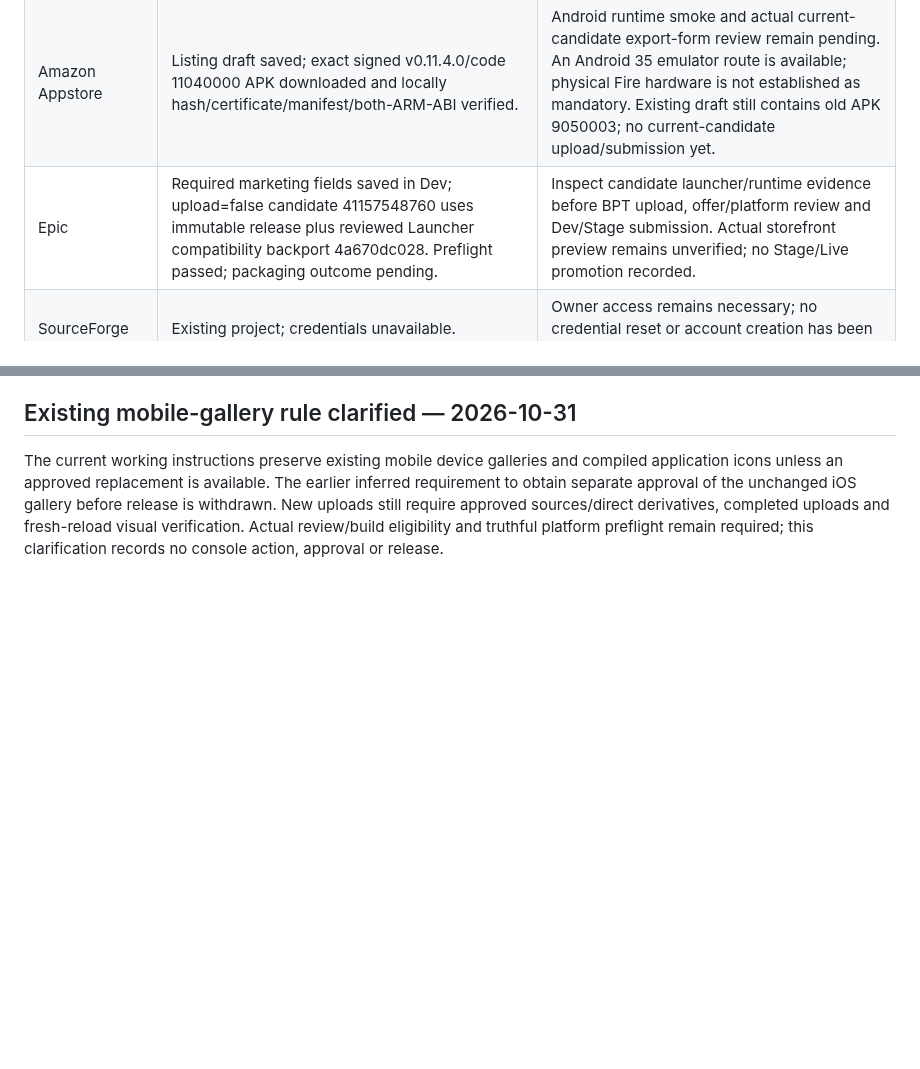
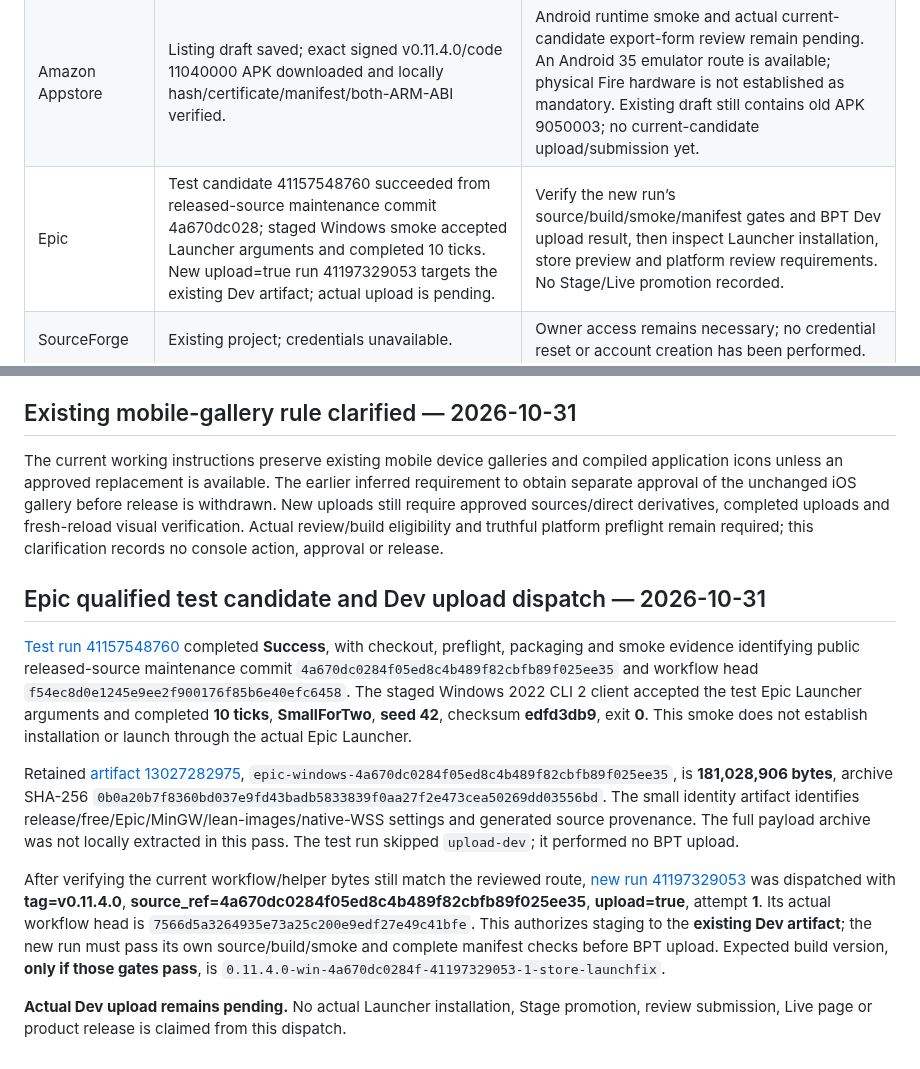
Before and after one commit to Globulation2/glob2-marketing, a Markdown page: planning/approved-storefront-rollout.md, 2 parts joined by grey strips. GitHub-like rendering; blank space fills up the shorter version.

Commit message:
Record Epic test qualification and Dev upload dispatch
Capture successful immutable-source test run41157548760, staged Windows Launcher-argument smoke, exact checksum and retained artifact/source identity. Distinguish synthetic argument acceptance from actual Launcher installation, and retain the limits of small identity-artifact inspection.

Record new upload=true run41197329053 with reviewed unchanged workflow provenance, exact head/source/tag and conditional expected build version. Actual BPT Dev upload remains pending behind new-run gates; no Stage, review, Live or release claim. Updated current ledger/task dependencies and preserved concurrent domain work.

```diff
--- a/planning/approved-storefront-rollout.md
+++ b/planning/approved-storefront-rollout.md
@@ -115,7 +115,7 @@ The following actions are now authorized; their dependencies and results remain
 | Mac App Store | 0.11.2 submitted; Waiting for Review, same build 2026101101, automatic release after approval saved. | Await Apple review; verify approval and subsequent live release separately. |
 | Microsoft Store | Third test package 1.11.400.0 has actual Microsoft validator 2610.309.15000.0 Success/Success, 0 failures/warnings and 11 checks. The workflow failed because its parser assumed Pass; corrected reviewed parser now accepts the actual report. | Windows client installation/runtime remains unverified, a project qualification gap rather than a stated Microsoft submission rule. Review that gap and candidate evidence before the separately encrypted submission upload. No Partner Center replacement upload or certification yet. |
 | Amazon Appstore | Listing draft saved; exact signed v0.11.4.0/code 11040000 APK downloaded and locally hash/certificate/manifest/both-ARM-ABI verified. | Android runtime smoke and actual current-candidate export-form review remain pending. An Android 35 emulator route is available; physical Fire hardware is not established as mandatory. Existing draft still contains old APK 9050003; no current-candidate upload/submission yet. |
-| Epic | Required marketing fields saved in Dev; upload=false candidate 41157548760 uses immutable release plus reviewed Launcher compatibility backport 4a670dc028. Preflight passed; packaging outcome pending. | Inspect candidate launcher/runtime evidence before BPT upload, offer/platform review and Dev/Stage submission. Actual storefront preview remains unverified; no Stage/Live promotion recorded. |
+| Epic | Test candidate 41157548760 succeeded from released-source maintenance commit 4a670dc028; staged Windows smoke accepted Launcher arguments and completed 10 ticks. New upload=true run 41197329053 targets the existing Dev artifact; actual upload is pending. | Verify the new run’s source/build/smoke/manifest gates and BPT Dev upload result, then inspect Launcher installation, store preview and platform review requirements. No Stage/Live promotion recorded. |
 | SourceForge | Existing project; credentials unavailable. | Owner access remains necessary; no credential reset or account creation has been performed. |
 | Steam / GOG / itch.io and other stores | Controlled listing/account identity not yet verified in this pass. | Establish the existing product/account and platform requirements; do not assume enrollment, contractual consent or fee payment. |
 | AppStream / Flathub | Approved upstream metadata merged. No accepted Flathub entry or controlled update fork verified; latest update run failed for missing token, with no configured fork. | Flathub’s external generative-AI policy requires a human-authored eligible manifest/submission. The maintained recipe is recorded as AI-assisted and ineligible; first submission remains undone. |
@@ -345,3 +345,14 @@ Runtime qualification is separate. The initial Android 35 ARM64 emulator attempt
 ## Existing mobile-gallery rule clarified — 2026-10-31
 
 The current working instructions preserve existing mobile device galleries and compiled application icons unless an approved replacement is available. The earlier inferred requirement to obtain separate approval of the unchanged iOS gallery before release is withdrawn. New uploads still require approved sources/direct derivatives, completed uploads and fresh-reload visual verification. Actual review/build eligibility and truthful platform preflight remain required; this clarification records no console action, approval or release.
+
+
+## Epic qualified test candidate and Dev upload dispatch — 2026-10-31
+
+[Test run 41157548760](https://github.com/genixpro/glob2-release/actions/runs/41157548760) completed **Success**, with checkout, preflight, packaging and smoke evidence identifying public released-source maintenance commit `4a670dc0284f05ed8c4b489f82cbfb89f025ee35` and workflow head `f54ec8d0e1245e9ee2f900176f85b6e40efc6458`. The staged Windows 2022 CLI 2 client accepted the test Epic Launcher arguments and completed **10 ticks**, **SmallForTwo**, **seed 42**, checksum **edfd3db9**, exit **0**. This smoke does not establish installation or launch through the actual Epic Launcher.
+
+Retained [artifact 13027282975](https://github.com/genixpro/glob2-release/actions/runs/41157548760/artifacts/13027282975), `epic-windows-4a670dc0284f05ed8c4b489f82cbfb89f025ee35`, is **181,028,906 bytes**, archive SHA-256 `0b0a20b7f8360bd037e9fd43badb5833839f0aa27f2e473cea50269dd03556bd`. The small identity artifact identifies release/free/Epic/MinGW/lean-images/native-WSS settings and generated source provenance. The full payload archive was not locally extracted in this pass. The test run skipped `upload-dev`; it performed no BPT upload.
+
+After verifying the current workflow/helper bytes still match the reviewed route, [new run 41197329053](https://github.com/genixpro/glob2-release/actions/runs/41197329053) was dispatched with **tag=v0.11.4.0**, **source_ref=4a670dc0284f05ed8c4b489f82cbfb89f025ee35**, **upload=true**, attempt **1**. Its actual workflow head is `7566d5a3264935e73a25c200e9edf27e49c41bfe`. This authorizes staging to the **existing Dev artifact**; the new run must pass its own source/build/smoke and complete manifest checks before BPT upload. Expected build version, **only if those gates pass**, is `0.11.4.0-win-4a670dc0284f-41197329053-1-store-launchfix`.
+
+**Actual Dev upload remains pending.** No actual Launcher installation, Stage promotion, review submission, Live page or product release is claimed from this dispatch.
```
Also changed, not shown: planning/tasks.md (+1 -1 lines).
